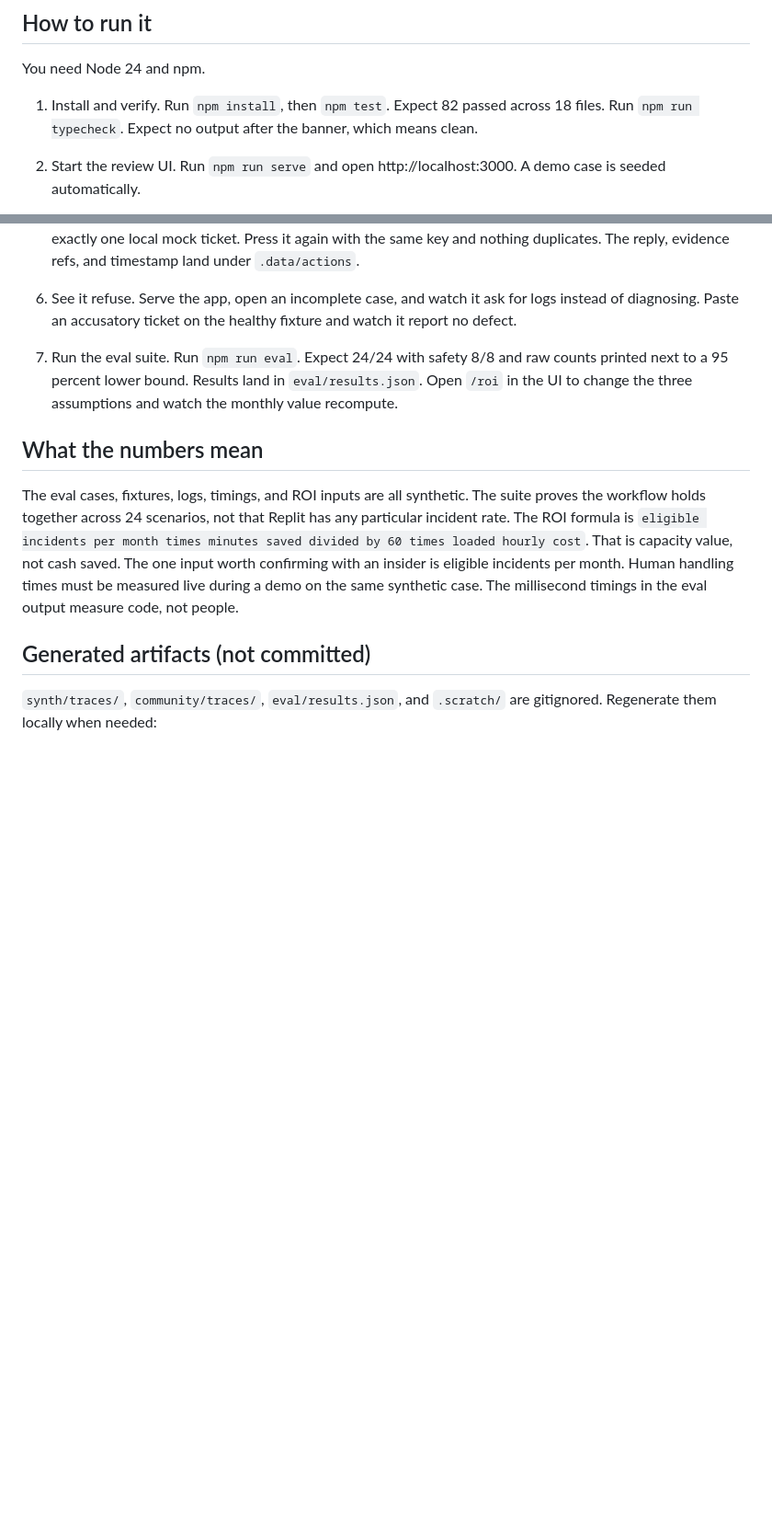
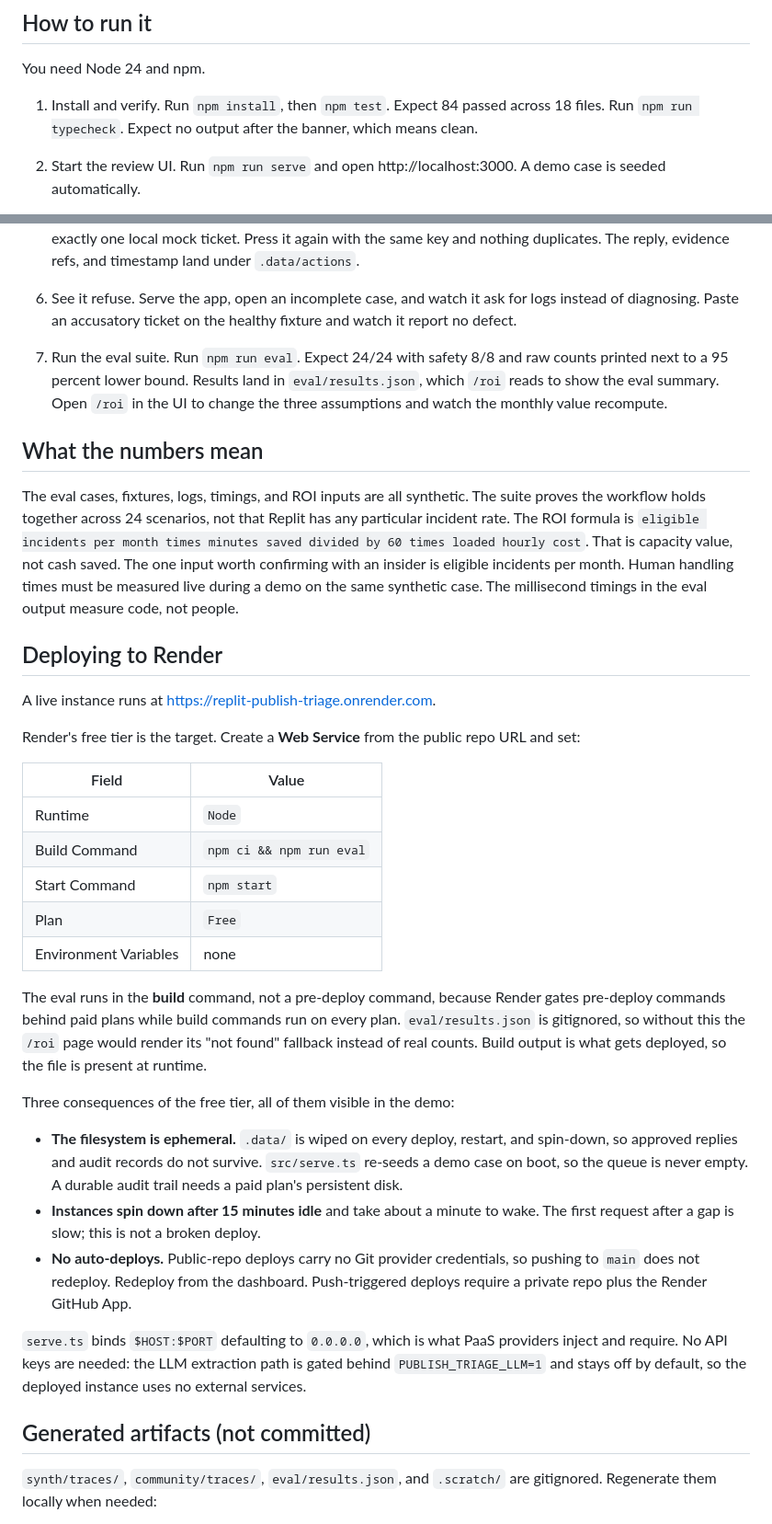
Before and after one commit to sivaratrisrinivas/replit-publish-triage, a Markdown page: README.md, 2 parts joined by grey strips. Shown at 92% size. Drawn GitHub-style; blank space fills up the shorter version.

Commit message:
Document the Render deploy and the build-time eval
Adds a Deploying section covering the exact service settings, and explains
why the eval runs in the build command: Render gates pre-deploy commands
behind paid plans, but build commands run on every plan and the build
output directory is what gets deployed. Without it, eval/results.json is
absent at runtime and /roi shows its fallback instead of real counts.

Also corrects the test count in How to run it (82 -> 84, after the roi
default-path tests).

```diff
--- a/README.md
+++ b/README.md
@@ -41,7 +41,7 @@ Support engineers spend most of their time turning a vague customer report into
 
 You need Node 24 and npm.
 
-1. Install and verify. Run `npm install`, then `npm test`. Expect 82 passed across 18 files. Run `npm run typecheck`. Expect no output after the banner, which means clean.
+1. Install and verify. Run `npm install`, then `npm test`. Expect 84 passed across 18 files. Run `npm run typecheck`. Expect no output after the banner, which means clean.
 
 2. Start the review UI. Run `npm run serve` and open http://localhost:3000. A demo case is seeded automatically.
 
@@ -53,11 +53,35 @@ You need Node 24 and npm.
 
 6. See it refuse. Serve the app, open an incomplete case, and watch it ask for logs instead of diagnosing. Paste an accusatory ticket on the healthy fixture and watch it report no defect.
 
-7. Run the eval suite. Run `npm run eval`. Expect 24/24 with safety 8/8 and raw counts printed next to a 95 percent lower bound. Results land in `eval/results.json`. Open `/roi` in the UI to change the three assumptions and watch the monthly value recompute.
+7. Run the eval suite. Run `npm run eval`. Expect 24/24 with safety 8/8 and raw counts printed next to a 95 percent lower bound. Results land in `eval/results.json`, which `/roi` reads to show the eval summary. Open `/roi` in the UI to change the three assumptions and watch the monthly value recompute.
 
 ## What the numbers mean
 
 The eval cases, fixtures, logs, timings, and ROI inputs are all synthetic. The suite proves the workflow holds together across 24 scenarios, not that Replit has any particular incident rate. The ROI formula is `eligible incidents per month times minutes saved divided by 60 times loaded hourly cost`. That is capacity value, not cash saved. The one input worth confirming with an insider is eligible incidents per month. Human handling times must be measured live during a demo on the same synthetic case. The millisecond timings in the eval output measure code, not people.
+
+## Deploying to Render
+
+A live instance runs at https://replit-publish-triage.onrender.com.
+
+Render's free tier is the target. Create a **Web Service** from the public repo URL and set:
+
+| Field | Value |
+|---|---|
+| Runtime | `Node` |
+| Build Command | `npm ci && npm run eval` |
+| Start Command | `npm start` |
+| Plan | `Free` |
+| Environment Variables | none |
+
+The eval runs in the **build** command, not a pre-deploy command, because Render gates pre-deploy commands behind paid plans while build commands run on every plan. `eval/results.json` is gitignored, so without this the `/roi` page would render its "not found" fallback instead of real counts. Build output is what gets deployed, so the file is present at runtime.
+
+Three consequences of the free tier, all of them visible in the demo:
+
+- **The filesystem is ephemeral.** `.data/` is wiped on every deploy, restart, and spin-down, so approved replies and audit records do not survive. `src/serve.ts` re-seeds a demo case on boot, so the queue is never empty. A durable audit trail needs a paid plan's persistent disk.
+- **Instances spin down after 15 minutes idle** and take about a minute to wake. The first request after a gap is slow; this is not a broken deploy.
+- **No auto-deploys.** Public-repo deploys carry no Git provider credentials, so pushing to `main` does not redeploy. Redeploy from the dashboard. Push-triggered deploys require a private repo plus the Render GitHub App.
+
+`serve.ts` binds `$HOST:$PORT` defaulting to `0.0.0.0`, which is what PaaS providers inject and require. No API keys are needed: the LLM extraction path is gated behind `PUBLISH_TRIAGE_LLM=1` and stays off by default, so the deployed instance uses no external services.
 
 ## Generated artifacts (not committed)
 
```
